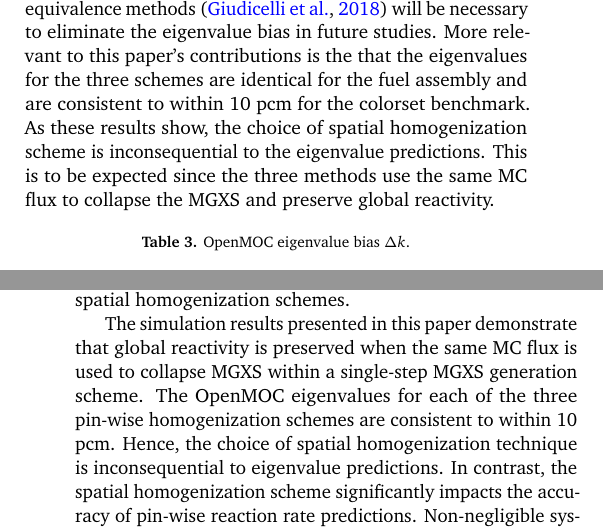
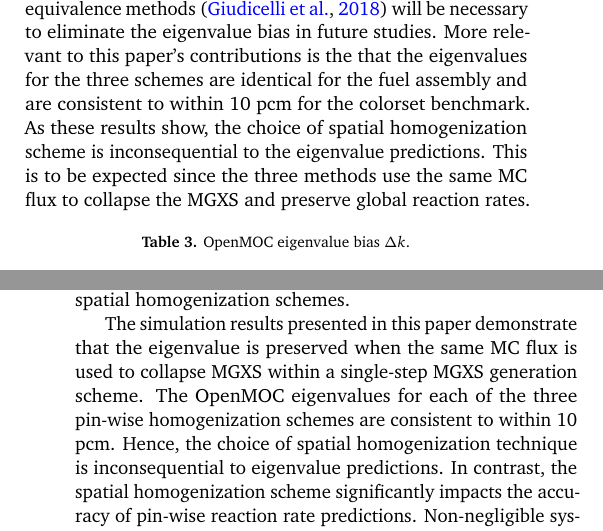
Before and after one commit to wbinventor/ANE-Single-Step-MGXS, a LaTeX paper (main.tex, which reads conclusions.tex, results.tex): two parts of the columns of pages 7 and 12 of 13, joined at a grey line, cut so that both start at the same text. Compiled offline with pdfLaTeX.

Commit message:
Revised per comments from reviewers

```diff
--- a/conclusions.tex
+++ b/conclusions.tex
@@ -11,7 +11,7 @@ Two heterogeneous PWR benchmarks -- a fuel assembly and a 2$\times$2 assembly co
 
 % The pin-wise U-238 capture rates, and to a lesser extent, the pin-wise fission rates, were better predicted when these effects were embedded into MGXS.
 
-The simulation results presented in this paper demonstrate that global reactivity is preserved when the same MC flux is used to collapse MGXS within a single-step MGXS generation scheme. The OpenMOC eigenvalues for each of the three pin-wise homogenization schemes are consistent to within 10 pcm. Hence, the choice of spatial homogenization technique is inconsequential to eigenvalue predictions. In contrast, the spatial homogenization scheme significantly impacts the accuracy of pin-wise reaction rate predictions. Non-negligible systematic approximation errors in the reaction rates arise when using MGXS which do not account for spatial self-shielding from neighboring fuel pins, control rod guide tubes and reflectors. Degenerate homogenization greatly reduced reaction rate errors with respect to null homogenization since it incorporated perturbations to the flux due to spatial heterogeneities. In particular, the maximum and mean U-238 capture rate errors were reduced by 2 -- 5$\times$ with degenerate homogenization. This demonstrated that the U-238 capture rate errors in deterministic multi-group transport calculations of PWRs are dominated by approximations to spatial self-shielding. In contrast, the fission rates were less sensitive to spatial self-shielding effects, and were only marginally reduced with degenerate homogenization.
+The simulation results presented in this paper demonstrate that the eigenvalue is preserved when the same MC flux is used to collapse MGXS within a single-step MGXS generation scheme. The OpenMOC eigenvalues for each of the three pin-wise homogenization schemes are consistent to within 10 pcm. Hence, the choice of spatial homogenization technique is inconsequential to eigenvalue predictions. In contrast, the spatial homogenization scheme significantly impacts the accuracy of pin-wise reaction rate predictions. Non-negligible systematic approximation errors in the reaction rates arise when using MGXS which do not account for spatial self-shielding from neighboring fuel pins, control rod guide tubes and reflectors. Degenerate homogenization greatly reduced reaction rate errors with respect to null homogenization since it incorporated perturbations to the flux due to spatial heterogeneities. In particular, the maximum and mean U-238 capture rate errors were reduced by 2 -- 5$\times$ with degenerate homogenization. This demonstrated that the U-238 capture rate errors in deterministic multi-group transport calculations of PWRs are dominated by approximations to spatial self-shielding. In contrast, the fission rates were less sensitive to spatial self-shielding effects, and were only marginally reduced with degenerate homogenization.
 
 LNS spatial homogenization performed as well as degenerate homogenization for a single assembly. However, the scheme failed to distinguish between pins at inter-assembly and assembly-reflector interfaces in the colorset, which resulted in a systematically large U-238 capture rate error for these fuel pins. The difficulty of generalizing the LNS algorithm for arbitrary geometries motivates the need for an unsupervised approach to accurately model spatial self-shielding effects. Such an approach should minimize the number of materials required to account for spatial self-shielding effects, and thus minimize the number of MC particle histories required to sufficiently converge MGXS statistical uncertainties.
 
--- a/main.tex
+++ b/main.tex
@@ -61,7 +61,7 @@
 \makeatother
 
 \hypersetup{colorlinks=true,
-  pdftitle={The Impact of Inter-Pin Spatial Self-Shielding on Pin-Wise Reaction Rates},
+  pdftitle={A Single-Step Framework to Generate Spatially Self-Shielded Multi-Group Cross Sections from Monte Carlo Transport Simulations},
   pdfauthor={William Boyd, Benoit Forget and Kord Smith.}}
 
 \begin{document}
--- a/results.tex
+++ b/results.tex
@@ -17,7 +17,7 @@ The OpenMOC eigenvalues were compared to the reference OpenMC eigenvalues from \
 \Delta k = \left(k_{\textrm{eff}}^{\textrm{MOC}} - k_{\textrm{eff}}^{\textrm{MC}}\right) \times 10^{5}
 \end{equation}
 
-The bias is listed for both benchmarks and the three spatial homogenization schemes in \autoref{tab:keff-bias}. The slightly negative bias of a few hundred pcm is likely due to the flux separability approximation \citep{boyd2018sph}, which permits use of the scalar rather than the angular neutron flux to collapse cross sections. The application of recently developed transport equivalence methods \citep{giudicelli2018} will be necessary to eliminate the eigenvalue bias in future studies. More relevant to this paper's contributions is the that the eigenvalues for the three schemes are identical for the fuel assembly and are consistent to within 10 pcm for the colorset benchmark. As these results show, the choice of spatial homogenization scheme is inconsequential to the eigenvalue predictions. This is to be expected since the three methods use the same MC flux to collapse the MGXS and preserve global reactivity.
+The bias is listed for both benchmarks and the three spatial homogenization schemes in \autoref{tab:keff-bias}. The slightly negative bias of a few hundred pcm is likely due to the flux separability approximation \citep{boyd2018sph}, which permits use of the scalar rather than the angular neutron flux to collapse cross sections. The application of recently developed transport equivalence methods \citep{giudicelli2018} will be necessary to eliminate the eigenvalue bias in future studies. More relevant to this paper's contributions is the that the eigenvalues for the three schemes are identical for the fuel assembly and are consistent to within 10 pcm for the colorset benchmark. As these results show, the choice of spatial homogenization scheme is inconsequential to the eigenvalue predictions. This is to be expected since the three methods use the same MC flux to collapse the MGXS and preserve global reaction rates.
 
 %It should be recalled that isotropic in lab scattering is used by OpenMC to compute both the reference solution and the MGXS. If anisotropic scattering were employed in OpenMC, one would expect quite different biases without a robust implementation of a higher order scattering kernel in OpenMOC.
 
```
Also changed, not shown: pin-wise-shielding.tex (+1 -1 lines), 1 other file.
